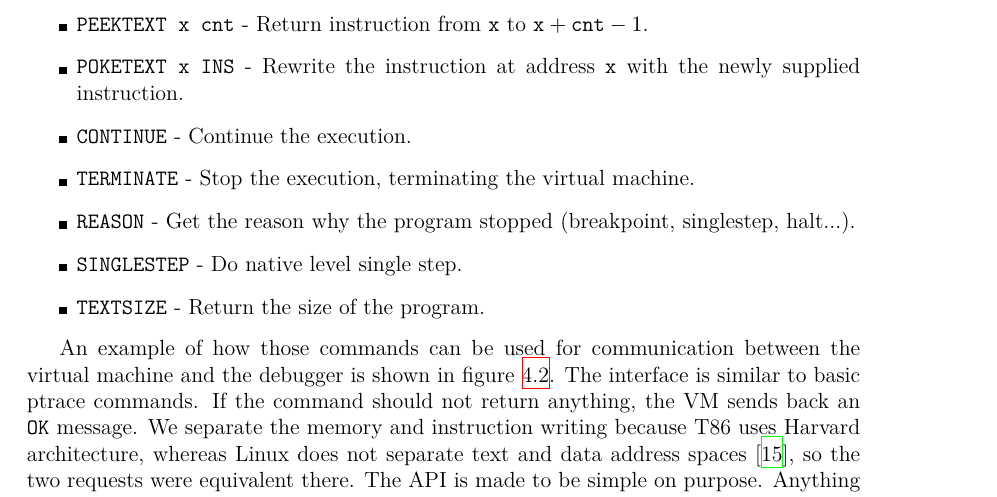
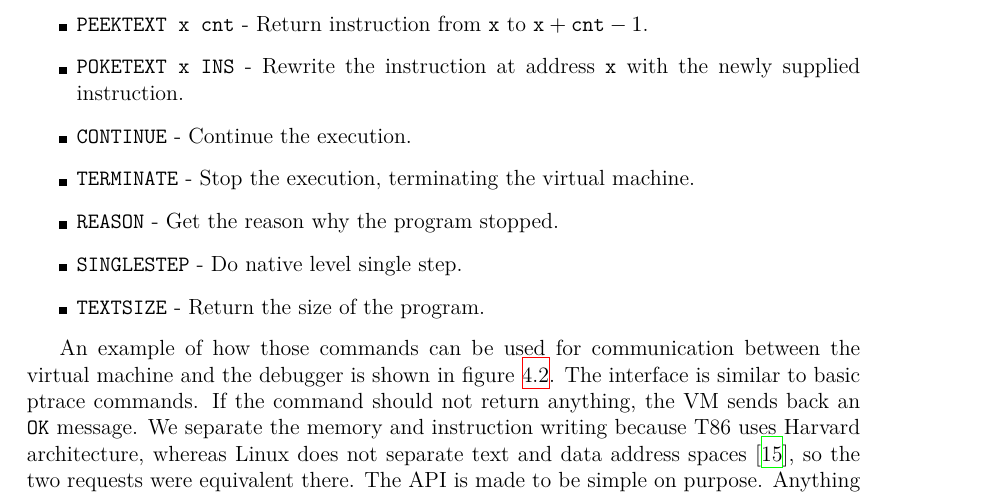
Before and after one commit to Gregofi/thesis, a LaTeX thesis (ctufit-thesis.tex, which reads text/3.tex): part of page 59 of 81, cut so that both start at the same text. Compiled offline with XeLaTeX.

Commit message:
Remove potentially confusing text

```diff
--- a/text/3.tex
+++ b/text/3.tex
@@ -114,8 +114,7 @@ The commands that the debugging API of the virtual machine offers are
         \texttt{x} with the newly supplied instruction.
     \item \texttt{CONTINUE} - Continue the execution.
     \item \texttt{TERMINATE} - Stop the execution, terminating the virtual machine.
-    \item \texttt{REASON} - Get the reason why the program stopped (breakpoint,
-        singlestep, halt...).
+    \item \texttt{REASON} - Get the reason why the program stopped.
     \item \texttt{SINGLESTEP} - Do native level single step.
     \item \texttt{TEXTSIZE} - Return the size of the program.
 \end{itemize}
```
